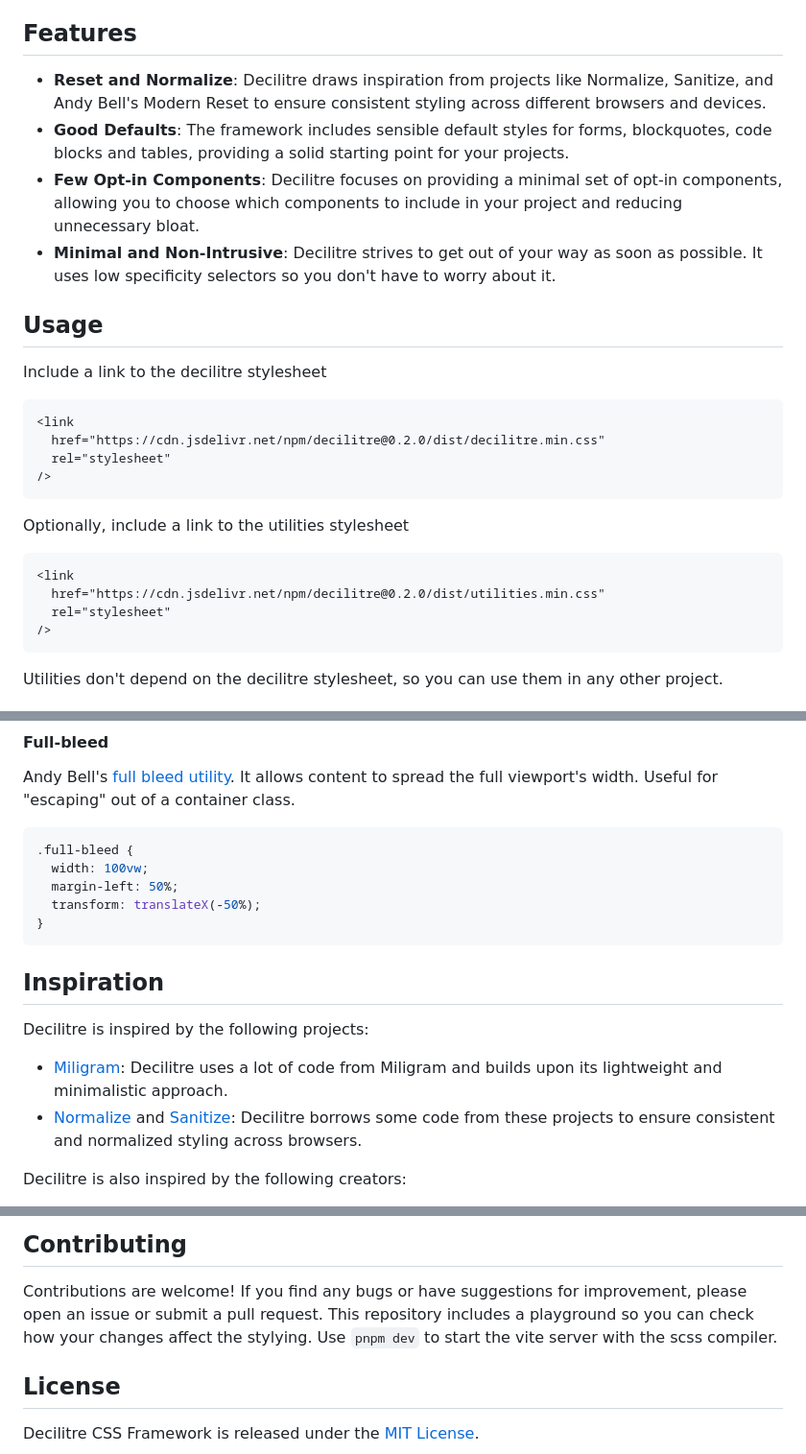
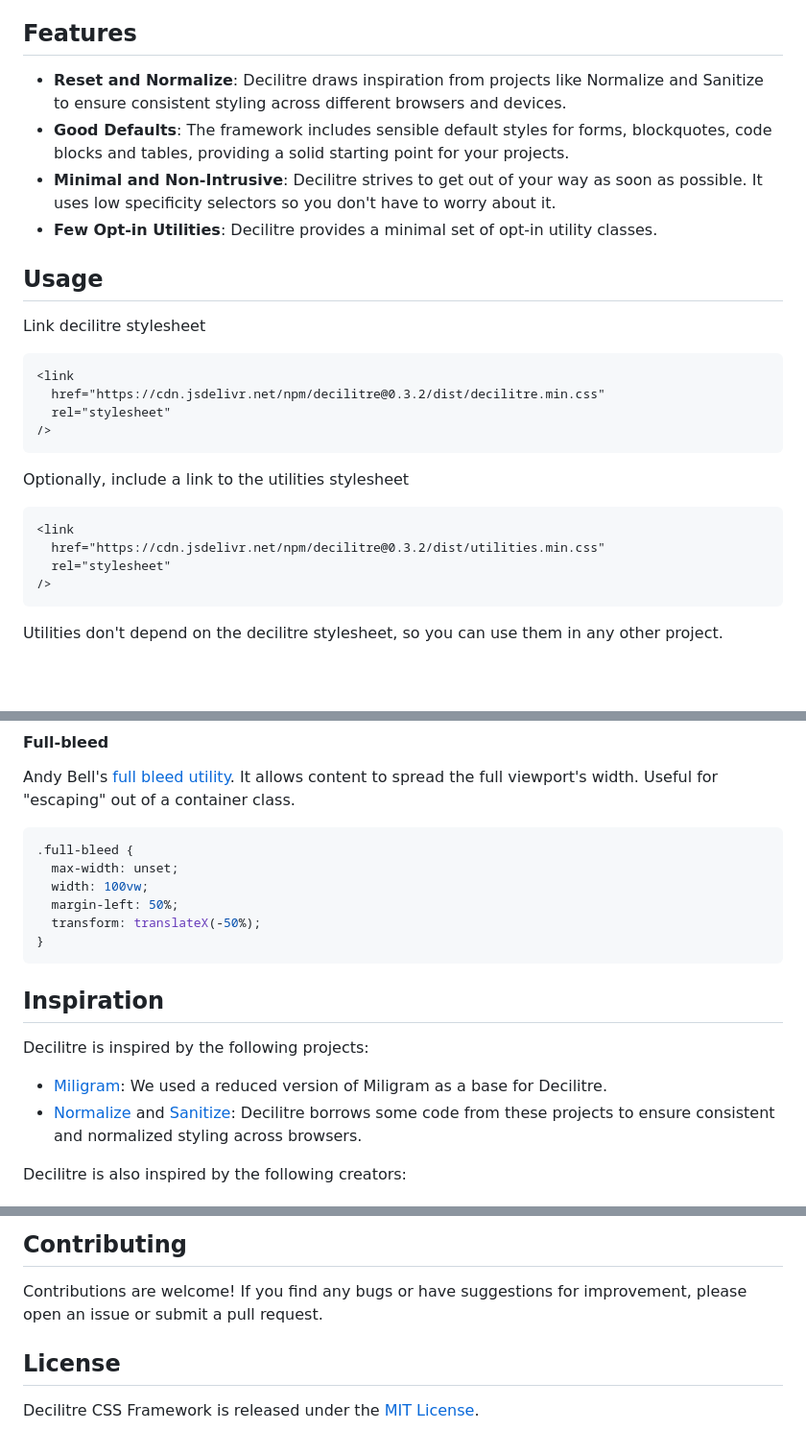
Before and after one commit to ralacerda/decilitre, a Markdown page: README.md, 3 parts joined by grey strips. Shown at 96% size. Drawn GitHub-style; blank space fills up the shorter version.

Commit message:
docs: Update README

````diff
--- a/README.md
+++ b/README.md
@@ -4,18 +4,18 @@ Decilitre is CSS stylesheet that aims to strike a balance between a lightweight
 
 ## Features
 
-- **Reset and Normalize**: Decilitre draws inspiration from projects like Normalize, Sanitize, and Andy Bell's Modern Reset to ensure consistent styling across different browsers and devices.
+- **Reset and Normalize**: Decilitre draws inspiration from projects like Normalize and Sanitize to ensure consistent styling across different browsers and devices.
 - **Good Defaults**: The framework includes sensible default styles for forms, blockquotes, code blocks and tables, providing a solid starting point for your projects.
-- **Few Opt-in Components**: Decilitre focuses on providing a minimal set of opt-in components, allowing you to choose which components to include in your project and reducing unnecessary bloat.
 - **Minimal and Non-Intrusive**: Decilitre strives to get out of your way as soon as possible. It uses low specificity selectors so you don't have to worry about it.
+- **Few Opt-in Utilities**: Decilitre provides a minimal set of opt-in utility classes.
 
 ## Usage
 
-Include a link to the decilitre stylesheet
+Link decilitre stylesheet
 
 ```html
 <link
-  href="https://cdn.jsdelivr.net/npm/decilitre@0.2.0/dist/decilitre.min.css"
+  href="https://cdn.jsdelivr.net/npm/decilitre@0.3.2/dist/decilitre.min.css"
   rel="stylesheet"
 />
 ```
@@ -24,7 +24,7 @@ Optionally, include a link to the utilities stylesheet
 
 ```html
 <link
-  href="https://cdn.jsdelivr.net/npm/decilitre@0.2.0/dist/utilities.min.css"
+  href="https://cdn.jsdelivr.net/npm/decilitre@0.3.2/dist/utilities.min.css"
   rel="stylesheet"
 />
 ```
@@ -156,6 +156,7 @@ It allows content to spread the full viewport's width. Useful for "escaping" out
 
 ```css
 .full-bleed {
+  max-width: unset;
   width: 100vw;
   margin-left: 50%;
   transform: translateX(-50%);
@@ -166,7 +167,7 @@ It allows content to spread the full viewport's width. Useful for "escaping" out
 
 Decilitre is inspired by the following projects:
 
-- [Miligram](https://milligram.io): Decilitre uses a lot of code from Miligram and builds upon its lightweight and minimalistic approach.
+- [Miligram](https://milligram.io): We used a reduced version of Miligram as a base for Decilitre.
 - [Normalize](https://necolas.github.io/normalize.css/) and [Sanitize](https://github.com/csstools/sanitize.css): Decilitre borrows some code from these projects to ensure consistent and normalized styling across browsers.
 
 Decilitre is also inspired by the following creators:
@@ -190,7 +191,6 @@ If you don't think Decilitre is the right solution for your use case, here are s
 ## Contributing
 
 Contributions are welcome! If you find any bugs or have suggestions for improvement, please open an issue or submit a pull request.
-This repository includes a playground so you can check how your changes affect the stylying. Use `pnpm dev` to start the vite server with the scss compiler.
 
 ## License
 
````
